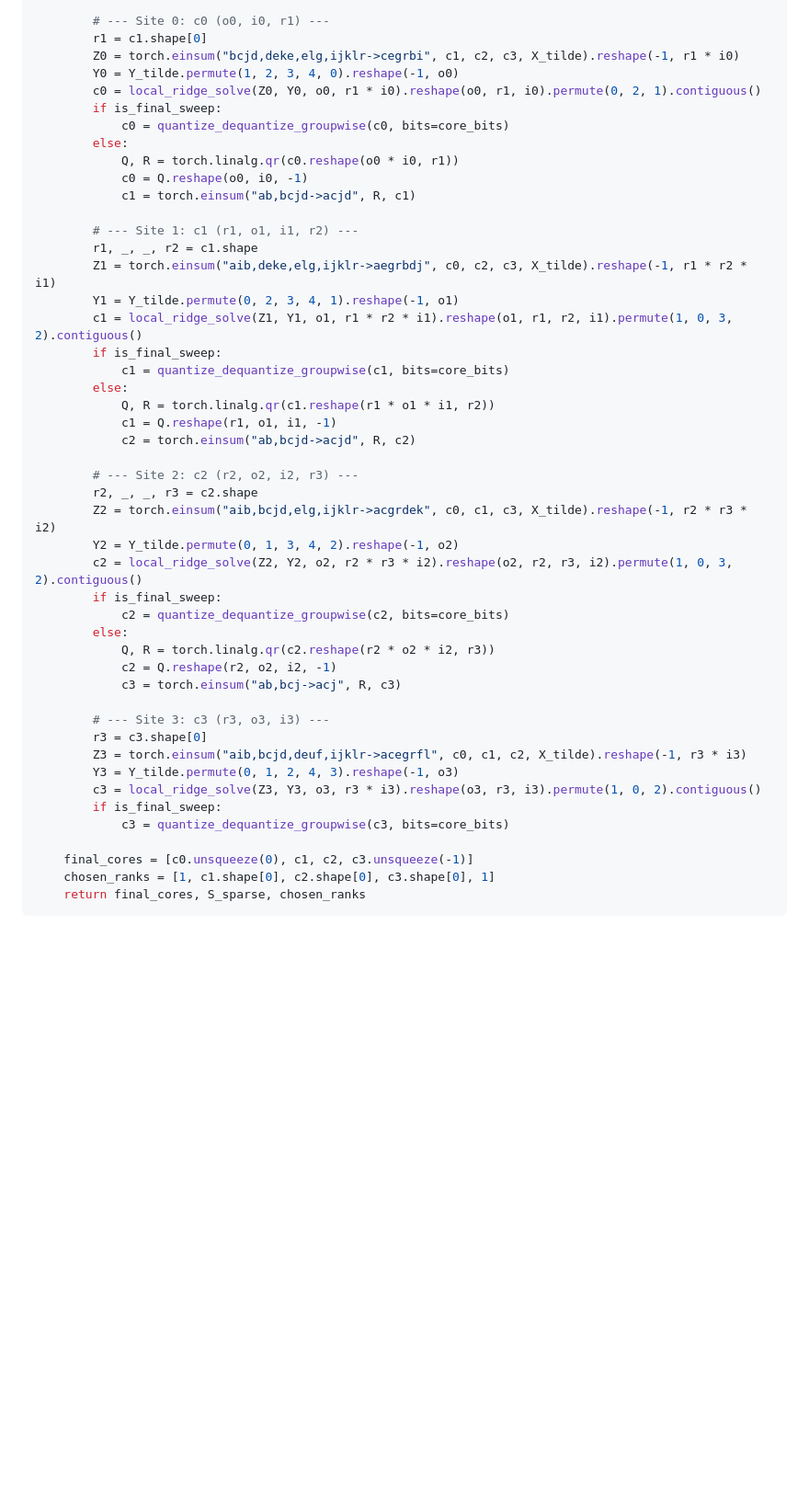
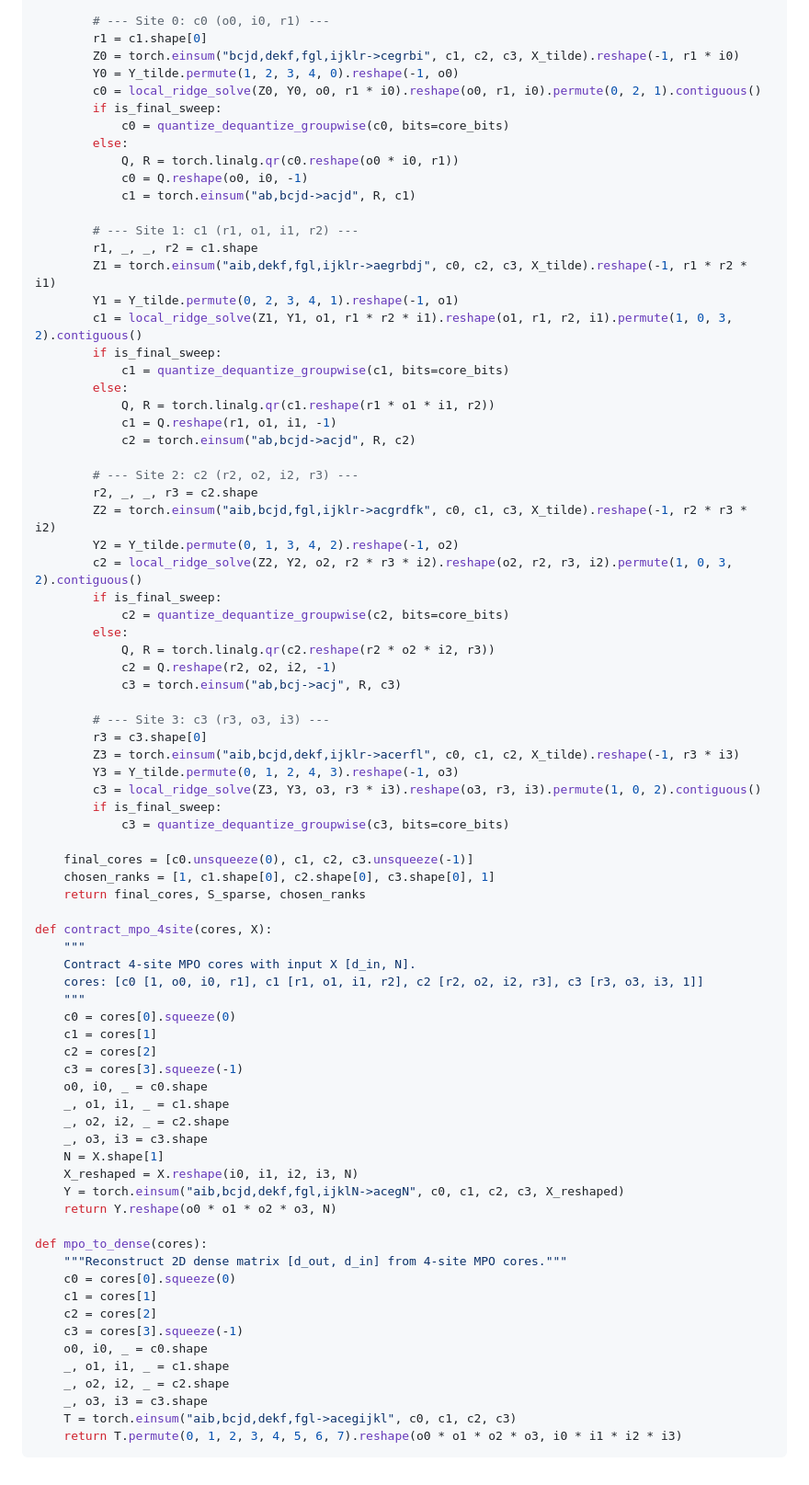
Before and after one commit to noxquantum-ai/research, a Markdown page: noxquantum_architecture_execution_blueprint.md, the part around the change. Shown at 92% size. GitHub-like rendering; blank space fills up the shorter version.

Commit message:
fix: patch einsum indices and add helper functions to architecture blueprint
Signed-off-by: Toheeb Ogunade <ogunadetoheeb4@gmail.com>

````diff
--- a/noxquantum_architecture_execution_blueprint.md
+++ b/noxquantum_architecture_execution_blueprint.md
@@ -339,7 +339,7 @@ def nox_4step_compiler(
 
         # --- Site 0: c0 (o0, i0, r1) ---
         r1 = c1.shape[0]
-        Z0 = torch.einsum("bcjd,deke,elg,ijklr->cegrbi", c1, c2, c3, X_tilde).reshape(-1, r1 * i0)
+        Z0 = torch.einsum("bcjd,dekf,fgl,ijklr->cegrbi", c1, c2, c3, X_tilde).reshape(-1, r1 * i0)
         Y0 = Y_tilde.permute(1, 2, 3, 4, 0).reshape(-1, o0)
         c0 = local_ridge_solve(Z0, Y0, o0, r1 * i0).reshape(o0, r1, i0).permute(0, 2, 1).contiguous()
         if is_final_sweep:
@@ -351,7 +351,7 @@ def nox_4step_compiler(
 
         # --- Site 1: c1 (r1, o1, i1, r2) ---
         r1, _, _, r2 = c1.shape
-        Z1 = torch.einsum("aib,deke,elg,ijklr->aegrbdj", c0, c2, c3, X_tilde).reshape(-1, r1 * r2 * i1)
+        Z1 = torch.einsum("aib,dekf,fgl,ijklr->aegrbdj", c0, c2, c3, X_tilde).reshape(-1, r1 * r2 * i1)
         Y1 = Y_tilde.permute(0, 2, 3, 4, 1).reshape(-1, o1)
         c1 = local_ridge_solve(Z1, Y1, o1, r1 * r2 * i1).reshape(o1, r1, r2, i1).permute(1, 0, 3, 2).contiguous()
         if is_final_sweep:
@@ -363,7 +363,7 @@ def nox_4step_compiler(
 
         # --- Site 2: c2 (r2, o2, i2, r3) ---
         r2, _, _, r3 = c2.shape
-        Z2 = torch.einsum("aib,bcjd,elg,ijklr->acgrdek", c0, c1, c3, X_tilde).reshape(-1, r2 * r3 * i2)
+        Z2 = torch.einsum("aib,bcjd,fgl,ijklr->acgrdfk", c0, c1, c3, X_tilde).reshape(-1, r2 * r3 * i2)
         Y2 = Y_tilde.permute(0, 1, 3, 4, 2).reshape(-1, o2)
         c2 = local_ridge_solve(Z2, Y2, o2, r2 * r3 * i2).reshape(o2, r2, r3, i2).permute(1, 0, 3, 2).contiguous()
         if is_final_sweep:
@@ -375,7 +375,7 @@ def nox_4step_compiler(
 
         # --- Site 3: c3 (r3, o3, i3) ---
         r3 = c3.shape[0]
-        Z3 = torch.einsum("aib,bcjd,deuf,ijklr->acegrfl", c0, c1, c2, X_tilde).reshape(-1, r3 * i3)
+        Z3 = torch.einsum("aib,bcjd,dekf,ijklr->acerfl", c0, c1, c2, X_tilde).reshape(-1, r3 * i3)
         Y3 = Y_tilde.permute(0, 1, 2, 4, 3).reshape(-1, o3)
         c3 = local_ridge_solve(Z3, Y3, o3, r3 * i3).reshape(o3, r3, i3).permute(1, 0, 2).contiguous()
         if is_final_sweep:
@@ -384,4 +384,35 @@ def nox_4step_compiler(
     final_cores = [c0.unsqueeze(0), c1, c2, c3.unsqueeze(-1)]
     chosen_ranks = [1, c1.shape[0], c2.shape[0], c3.shape[0], 1]
     return final_cores, S_sparse, chosen_ranks
+
+def contract_mpo_4site(cores, X):
+    """
+    Contract 4-site MPO cores with input X [d_in, N].
+    cores: [c0 [1, o0, i0, r1], c1 [r1, o1, i1, r2], c2 [r2, o2, i2, r3], c3 [r3, o3, i3, 1]]
+    """
+    c0 = cores[0].squeeze(0)
+    c1 = cores[1]
+    c2 = cores[2]
+    c3 = cores[3].squeeze(-1)
+    o0, i0, _ = c0.shape
+    _, o1, i1, _ = c1.shape
+    _, o2, i2, _ = c2.shape
+    _, o3, i3 = c3.shape
+    N = X.shape[1]
+    X_reshaped = X.reshape(i0, i1, i2, i3, N)
+    Y = torch.einsum("aib,bcjd,dekf,fgl,ijklN->acegN", c0, c1, c2, c3, X_reshaped)
+    return Y.reshape(o0 * o1 * o2 * o3, N)
+
+def mpo_to_dense(cores):
+    """Reconstruct 2D dense matrix [d_out, d_in] from 4-site MPO cores."""
+    c0 = cores[0].squeeze(0)
+    c1 = cores[1]
+    c2 = cores[2]
+    c3 = cores[3].squeeze(-1)
+    o0, i0, _ = c0.shape
+    _, o1, i1, _ = c1.shape
+    _, o2, i2, _ = c2.shape
+    _, o3, i3 = c3.shape
+    T = torch.einsum("aib,bcjd,dekf,fgl->acegijkl", c0, c1, c2, c3)
+    return T.permute(0, 1, 2, 3, 4, 5, 6, 7).reshape(o0 * o1 * o2 * o3, i0 * i1 * i2 * i3)
 ```
````
